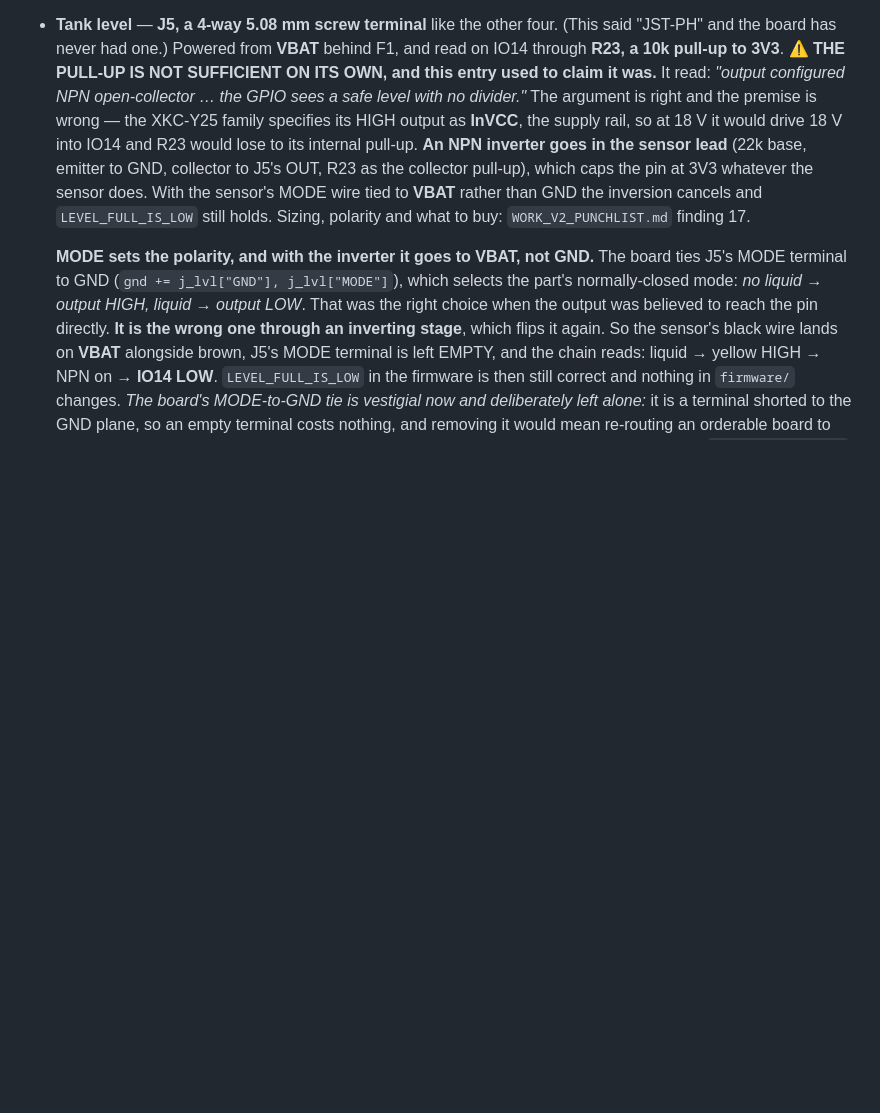
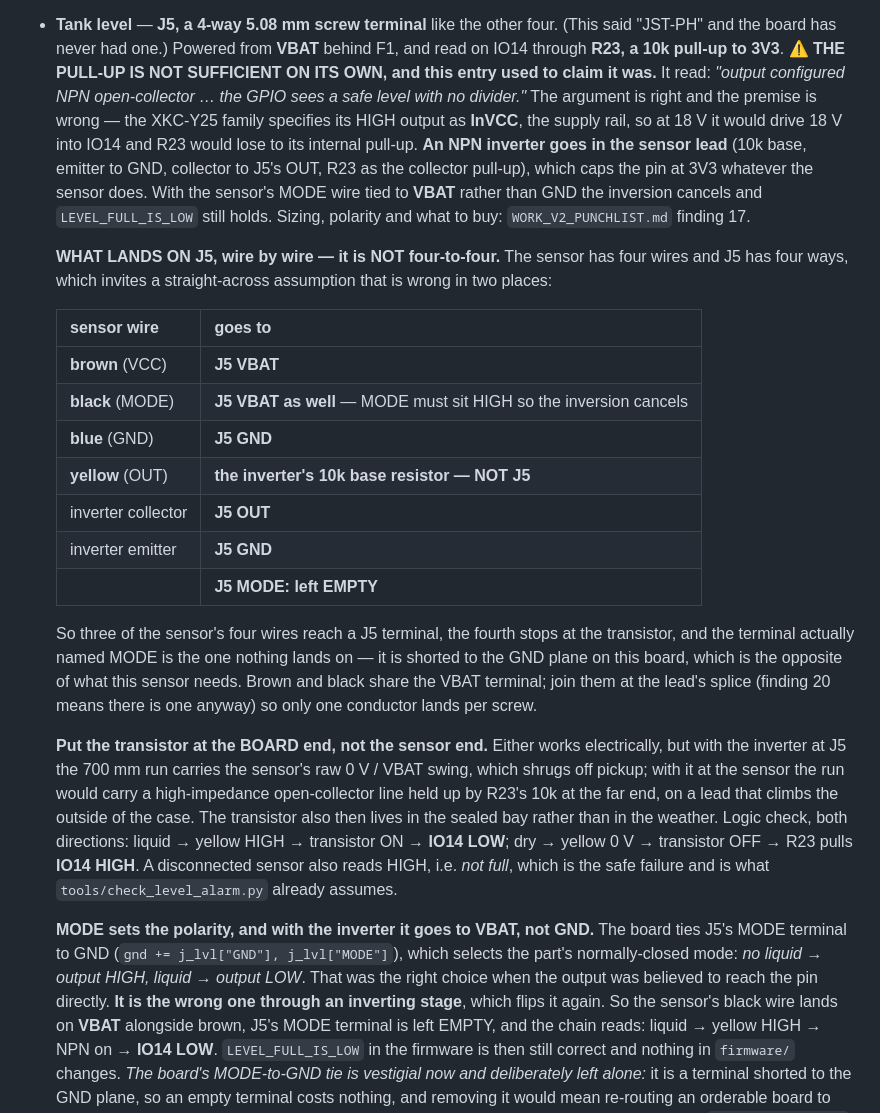
Before and after one commit to gustebeast/watering-backpack, a Markdown page: elec/CIRCUIT.md, the part around the change. Rendered like a GitHub page; blank space fills up the shorter version.

Commit message:
elec: the inverter costs nothing, and J5 is not a four-to-four connection
Two things, both from the owner's questions and both making the level sensor
cheaper and clearer rather than harder.

THE INVERTER IS FREE. Finding 17 specified a 22k base resistor. Section 8 of the
BOM already bought a 2N3904 and 10k resistors for the cat-bed project and ticked
them, so use the 10k and buy nothing: Ib is 1.43 mA at 15 V and 1.93 mA at 20 V,
so at hFE 100 the transistor sinks 143-193 mA against the 0.33 mA R23 needs --
saturated by ~400x at the bottom of the pack -- and it draws 1.4-1.9 mA from the
sensor's output against its rated 1-100 mA. Nothing is stressed at either end.
Cross-referenced from section 8 so the cat-bed line knows the backpack needs one
of each too.

J5 IS NOT FOUR-TO-FOUR, and the sensor having four wires next to a four-way
terminal invites exactly that assumption. Written out wire by wire in CIRCUIT.md
section 7 because it is wrong in two places:

  brown VCC   -> J5 VBAT
  black MODE  -> J5 VBAT AS WELL. MODE must sit HIGH so the inverter's flip
                 cancels and LEVEL_FULL_IS_LOW stays correct.
  blue GND    -> J5 GND
  yellow OUT  -> the inverter's base resistor. NOT J5.
  collector   -> J5 OUT
  emitter     -> J5 GND
  J5 MODE     -> EMPTY. The board shorts that terminal to the GND plane, which is
                 the OPPOSITE of what this sensor wants.

So three of four sensor wires reach a terminal, the fourth stops at the
transistor, and the terminal named MODE is the one nothing lands on. Brown and
black share the VBAT screw, joined at the splice finding 20 means exists anyway.

Also said where the transistor goes and why: the BOARD end. Either works, but at
J5 the 700 mm run carries the raw 0 V/VBAT swing, which shrugs off pickup, where
at the sensor it would carry a high-impedance open-collector line held up by R23's
10k at the far end -- on a lead that climbs the outside of the case. The transistor
then also lives in the sealed bay instead of the weather.

Logic checked both ways, including the disconnected case: dry and disconnected both
read HIGH, i.e. NOT full, which is the safe failure and what check_level_alarm.py
already assumes.

All 11 gates and the CAD build green. No board change.

Co-Authored-By: Claude Opus 5 <noreply@anthropic.com>

```diff
--- a/elec/CIRCUIT.md
+++ b/elec/CIRCUIT.md
@@ -184,11 +184,41 @@ check in this repo would pass.
   no divider."* The argument is right and the premise is wrong — the XKC-Y25 family
   specifies its HIGH output as **InVCC**, the supply rail, so at 18 V it would drive
   18 V into IO14 and R23 would lose to its internal pull-up. **An NPN inverter goes
-  in the sensor lead** (22k base, emitter to GND, collector to J5's OUT, R23 as the
+  in the sensor lead** (10k base, emitter to GND, collector to J5's OUT, R23 as the
   collector pull-up), which caps the pin at 3V3 whatever the sensor does. With the
   sensor's MODE wire tied to **VBAT** rather than GND the inversion cancels and
   `LEVEL_FULL_IS_LOW` still holds. Sizing, polarity and what to buy:
   `WORK_V2_PUNCHLIST.md` finding 17.
+
+  **WHAT LANDS ON J5, wire by wire — it is NOT four-to-four.** The sensor has four
+  wires and J5 has four ways, which invites a straight-across assumption that is wrong
+  in two places:
+
+  | sensor wire | goes to |
+  |---|---|
+  | **brown** (VCC) | **J5 VBAT** |
+  | **black** (MODE) | **J5 VBAT as well** — MODE must sit HIGH so the inversion cancels |
+  | **blue** (GND) | **J5 GND** |
+  | **yellow** (OUT) | **the inverter's 10k base resistor — NOT J5** |
+  | inverter collector | **J5 OUT** |
+  | inverter emitter | **J5 GND** |
+  | | **J5 MODE: left EMPTY** |
+
+  So three of the sensor's four wires reach a J5 terminal, the fourth stops at the
+  transistor, and the terminal actually named MODE is the one nothing lands on — it is
+  shorted to the GND plane on this board, which is the opposite of what this sensor
+  needs. Brown and black share the VBAT terminal; join them at the lead's splice
+  (finding 20 means there is one anyway) so only one conductor lands per screw.
+
+  **Put the transistor at the BOARD end, not the sensor end.** Either works
+  electrically, but with the inverter at J5 the 700 mm run carries the sensor's raw
+  0 V / VBAT swing, which shrugs off pickup; with it at the sensor the run would carry
+  a high-impedance open-collector line held up by R23's 10k at the far end, on a lead
+  that climbs the outside of the case. The transistor also then lives in the sealed
+  bay rather than in the weather. Logic check, both directions: liquid → yellow HIGH →
+  transistor ON → **IO14 LOW**; dry → yellow 0 V → transistor OFF → R23 pulls **IO14
+  HIGH**. A disconnected sensor also reads HIGH, i.e. *not full*, which is the safe
+  failure and is what `tools/check_level_alarm.py` already assumes.
 
   **MODE sets the polarity, and with the inverter it goes to VBAT, not GND.** The
   board ties J5's MODE terminal to GND (`gnd += j_lvl["GND"], j_lvl["MODE"]`),
```
Also changed, not shown: WORK_V2_PUNCHLIST.md (+10 -4 lines), bom_consolidated.md (+4 -0 lines).
